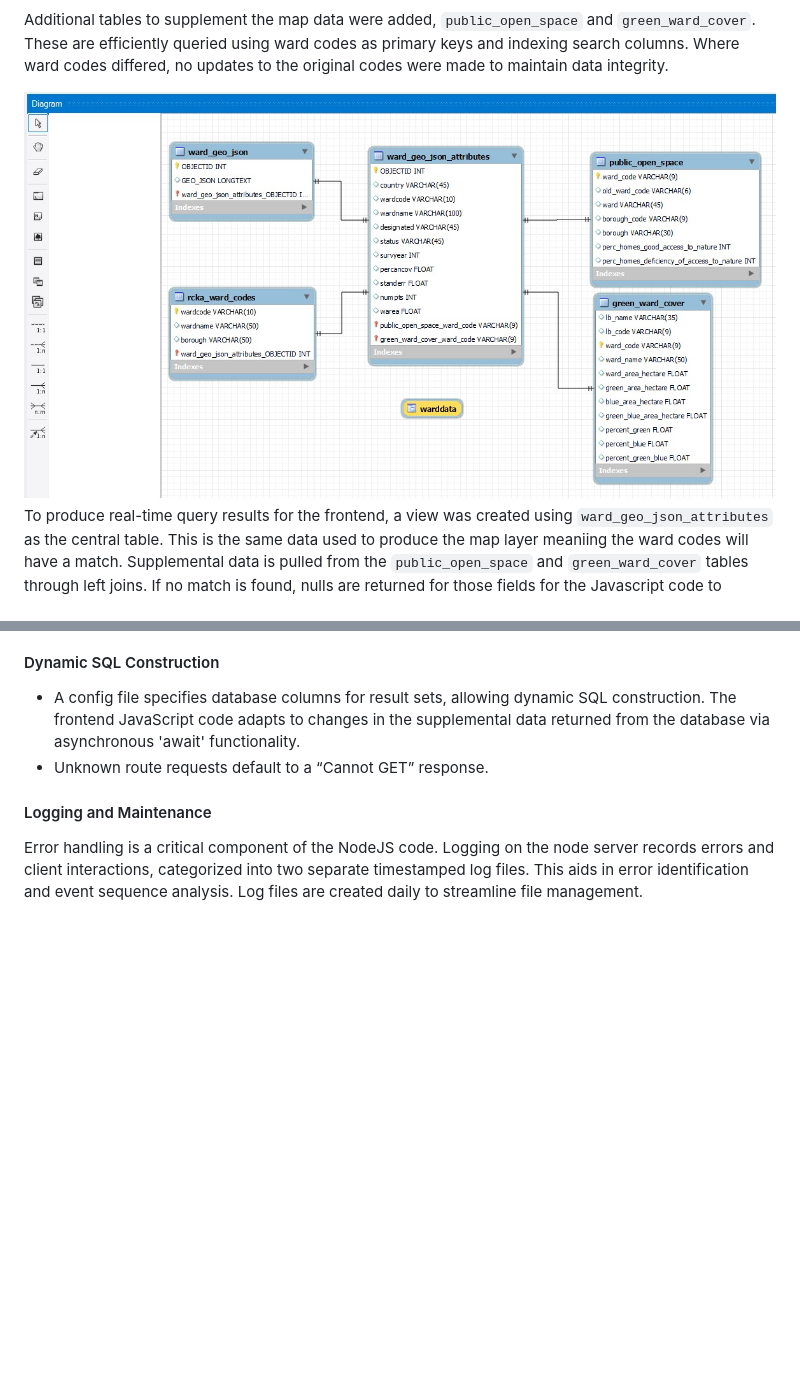
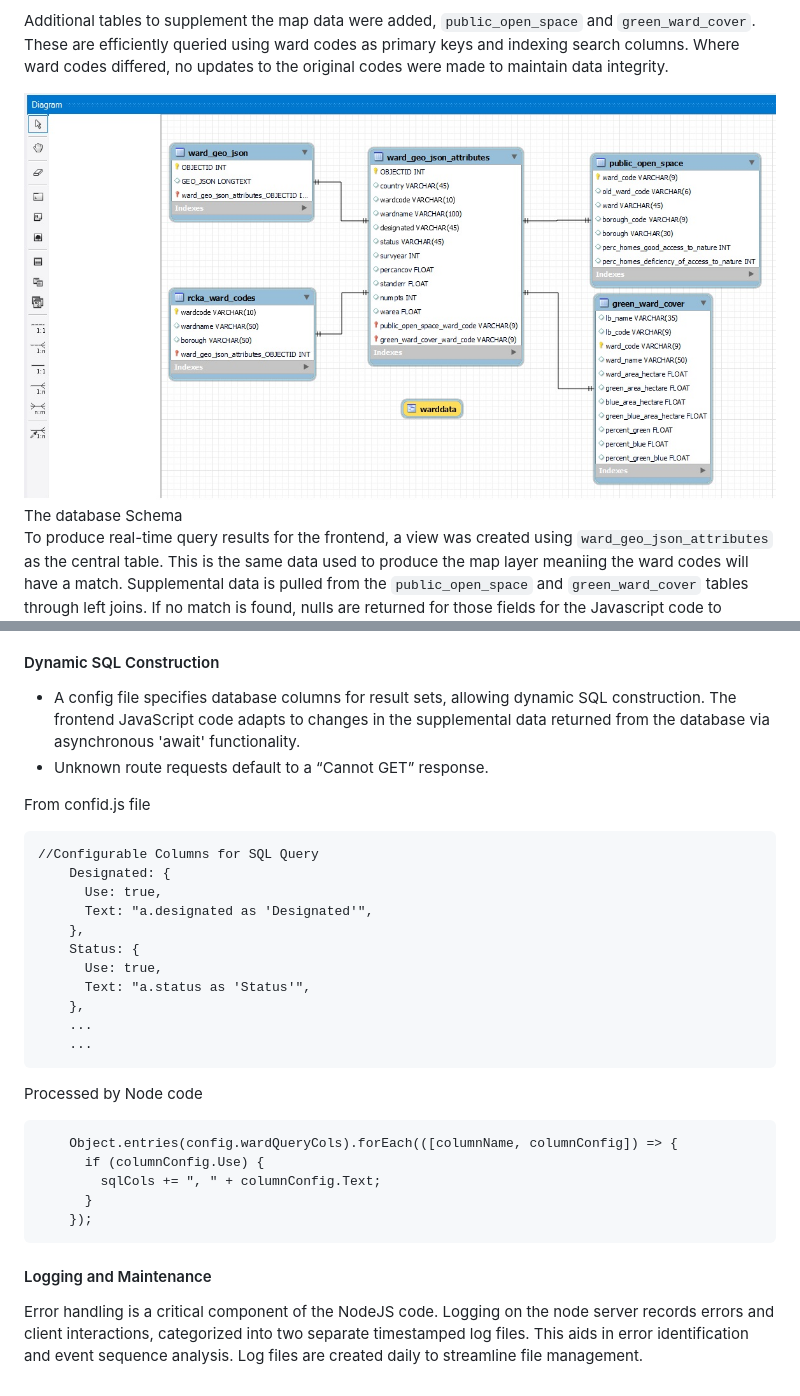
Before and after one commit to ucfnchb/Website-Architecture-0017_-CASA-CHEMS-, a Markdown page: README.md, 2 parts joined by grey strips. GitHub-like rendering; blank space fills up the shorter version.

````diff
--- a/README.md
+++ b/README.md
@@ -228,7 +229,9 @@ A table (rcka_ward_codes) was created to hold London Wards. This could then be l
 Additional tables to supplement the map data were added, `public_open_space` and `green_ward_cover`. These are efficiently queried using ward codes as primary keys and indexing search columns. Where ward codes differed, no updates to the original codes were made to maintain data integrity.
 
 
-<img src="./assets/DBSchema.jpg" alt="Database Schema Diagram" title="Database Schema">
+
+<img src="./assets/DBSchema.jpg" alt="Diagram of Database Schema" title="Database Schema">
+The database Schema
 
 To produce real-time query results for the frontend, a view was created using `ward_geo_json_attributes` as the central table. This is the same data used to produce the map layer meaniing the ward codes will have a match. Supplemental data is pulled from the `public_open_space` and `green_ward_cover` tables through left joins. If no match is found, nulls are returned for those fields for the Javascript code to handle.
 
@@ -278,6 +338,29 @@ Upon Ward data requests, the MySQL connection (pool) sends select statements to
 - A config file specifies database columns for result sets, allowing dynamic SQL construction. The frontend JavaScript code adapts to changes in the supplemental data returned from the database via asynchronous 'await' functionality.
 - Unknown route requests default to a “Cannot GET” response.
 
+From confid.js file
+```
+//Configurable Columns for SQL Query
+    Designated: {
+      Use: true,
+      Text: "a.designated as 'Designated'",
+    },
+    Status: {
+      Use: true,
+      Text: "a.status as 'Status'",
+    },
+    ...
+    ...
+```
+Processed by Node code
+```
+    Object.entries(config.wardQueryCols).forEach(([columnName, columnConfig]) => {
+      if (columnConfig.Use) {
+        sqlCols += ", " + columnConfig.Text;
+      }
+    });
+```
+
 #### Logging and Maintenance
 
 Error handling is a critical component of the NodeJS code. Logging on the node server records errors and client interactions, categorized into two separate timestamped log files. This aids in error identification and event sequence analysis. Log files are created daily to streamline file management.
````
Also changed, not shown: other parts of README.md (+59 -1 lines).
